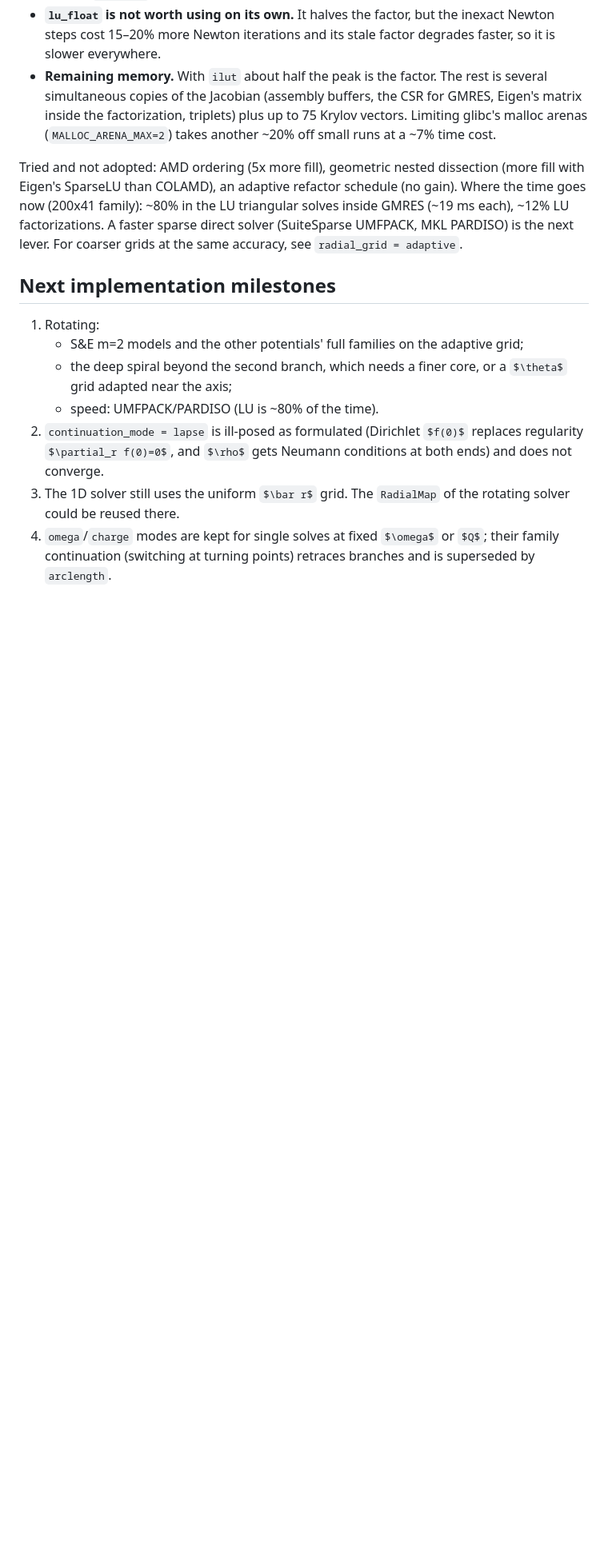
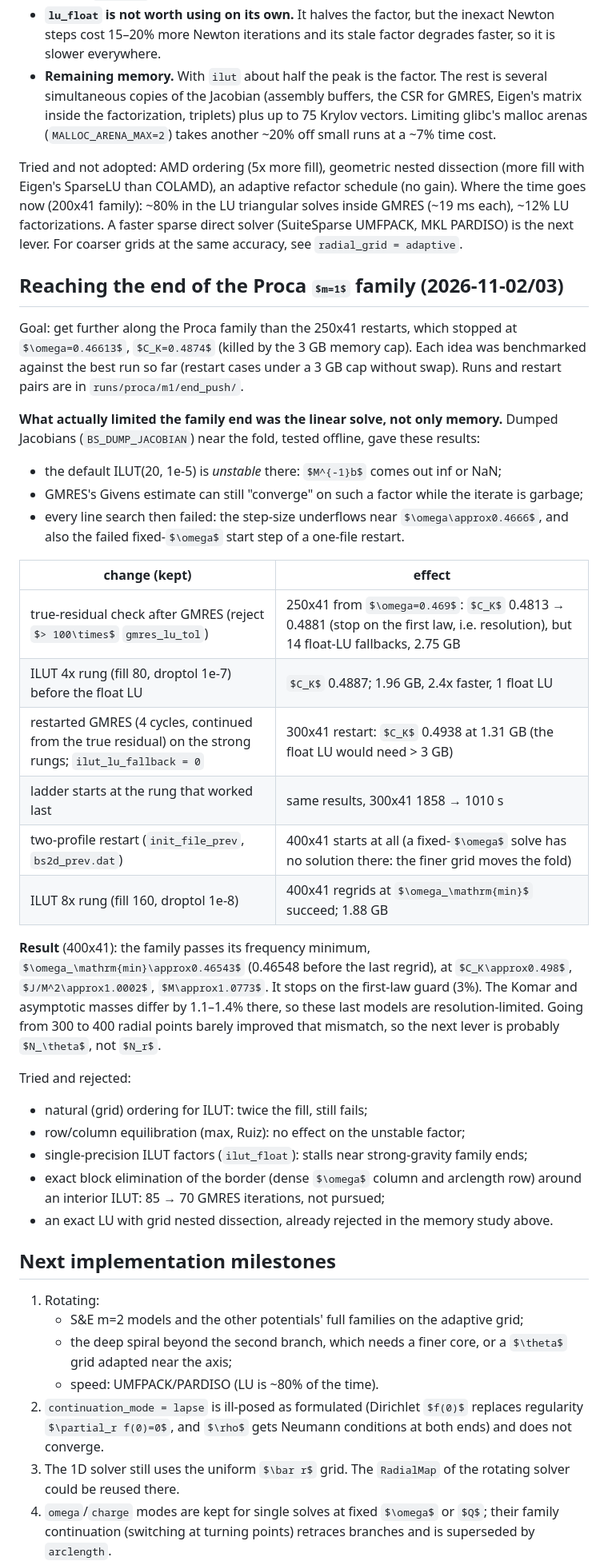
Before and after one commit to GarethAMarks/Rotating_BS_solver, a Markdown page: docs/development_notes.md, the part around one of its changes. Shown at 80% size. Drawn GitHub-style; some formulas as TeX source; blank space fills up the shorter version.

```diff
--- a/docs/development_notes.md
+++ b/docs/development_notes.md
@@ -622,6 +626,43 @@ Eigen's SparseLU than COLAMD), an adaptive refactor schedule (no gain). Where th
 factorizations. A faster sparse direct solver (SuiteSparse UMFPACK, MKL PARDISO) is the next lever.
 For coarser grids at the same accuracy, see `radial_grid = adaptive`.
 
+## Reaching the end of the Proca $m=1$ family (2026-11-02/03)
+
+Goal: get further along the Proca family than the 250x41 restarts, which stopped at
+$\omega=0.46613$, $C_K=0.4874$ (killed by the 3 GB memory cap). Each idea was benchmarked against
+the best run so far (restart cases under a 3 GB cap without swap). Runs and restart pairs are in
+`runs/proca/m1/end_push/`.
+
+**What actually limited the family end was the linear solve, not only memory.** Dumped Jacobians
+(`BS_DUMP_JACOBIAN`) near the fold, tested offline, gave these results:
+- the default ILUT(20, 1e-5) is *unstable* there: $M^{-1}b$ comes out inf or NaN;
+- GMRES's Givens estimate can still "converge" on such a factor while the iterate is garbage;
+- every line search then failed: the step-size underflows near $\omega\approx0.4666$, and also the
+  failed fixed-$\omega$ start step of a one-file restart.
+
+| change (kept) | effect |
+|---|---|
+| true-residual check after GMRES (reject $> 100\times$ `gmres_lu_tol`) | 250x41 from $\omega=0.469$: $C_K$ 0.4813 → 0.4881 (stop on the first law, i.e. resolution), but 14 float-LU fallbacks, 2.75 GB |
+| ILUT 4x rung (fill 80, droptol 1e-7) before the float LU | $C_K$ 0.4887; 1.96 GB, 2.4x faster, 1 float LU |
+| restarted GMRES (4 cycles, continued from the true residual) on the strong rungs; `ilut_lu_fallback = 0` | 300x41 restart: $C_K$ 0.4938 at 1.31 GB (the float LU would need > 3 GB) |
+| ladder starts at the rung that worked last | same results, 300x41 1858 → 1010 s |
+| two-profile restart (`init_file_prev`, `bs2d_prev.dat`) | 400x41 starts at all (a fixed-$\omega$ solve has no solution there: the finer grid moves the fold) |
+| ILUT 8x rung (fill 160, droptol 1e-8) | 400x41 regrids at $\omega_\mathrm{min}$ succeed; 1.88 GB |
+
+**Result** (400x41): the family passes its frequency minimum, $\omega_\mathrm{min}\approx0.46543$
+(0.46548 before the last regrid), at $C_K\approx0.498$, $J/M^2\approx1.0002$, $M\approx1.0773$.
+It stops on the first-law guard (3%). The Komar and asymptotic masses differ by 1.1–1.4% there,
+so these last models are resolution-limited. Going from 300 to 400 radial points barely improved
+that mismatch, so the next lever is probably $N_\theta$, not $N_r$.
+
+Tried and rejected:
+- natural (grid) ordering for ILUT: twice the fill, still fails;
+- row/column equilibration (max, Ruiz): no effect on the unstable factor;
+- single-precision ILUT factors (`ilut_float`): stalls near strong-gravity family ends;
+- exact block elimination of the border (dense $\omega$ column and arclength row) around an
+  interior ILUT: 85 → 70 GMRES iterations, not pursued;
+- an exact LU with grid nested dissection, already rejected in the memory study above.
+
 ## Next implementation milestones
 
 1. Rotating:
```
Also changed, not shown: other parts of docs/development_notes.md (+6 -2 lines), README.md (+21 -7 lines), docs/usage_guide.md (added, +152 -0 lines), docs/figures/onsets.png, 7 other files.
